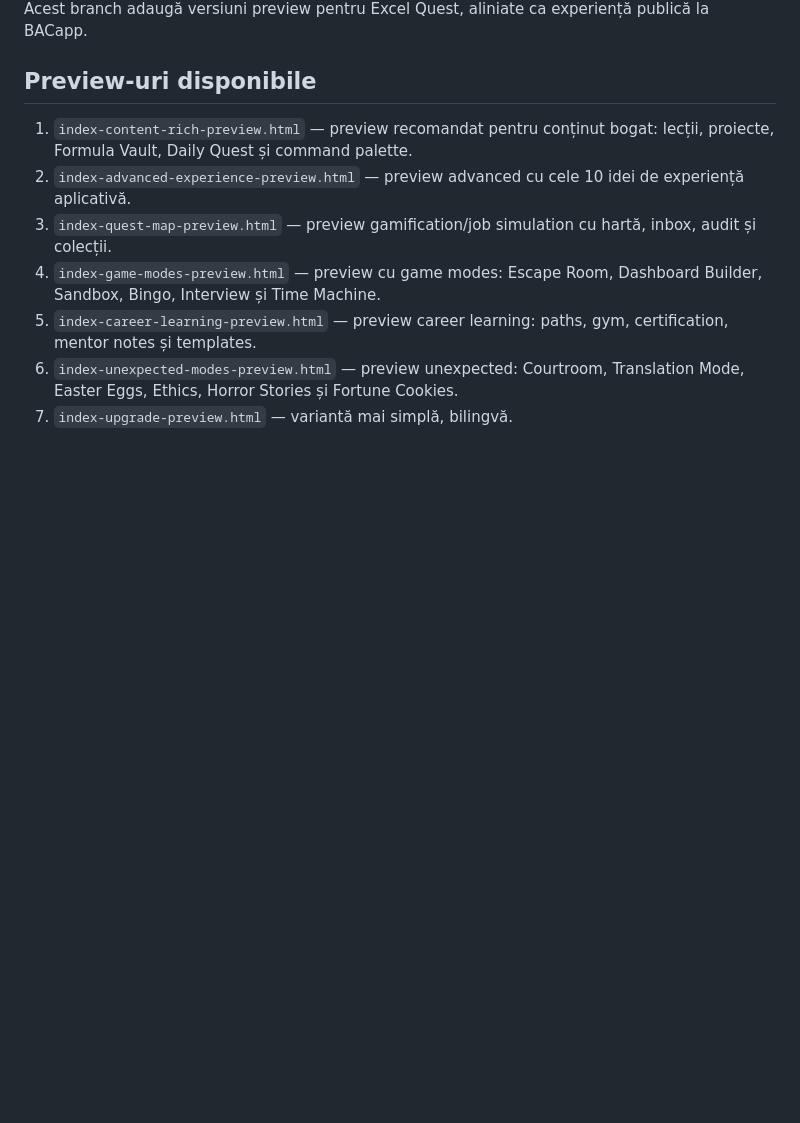
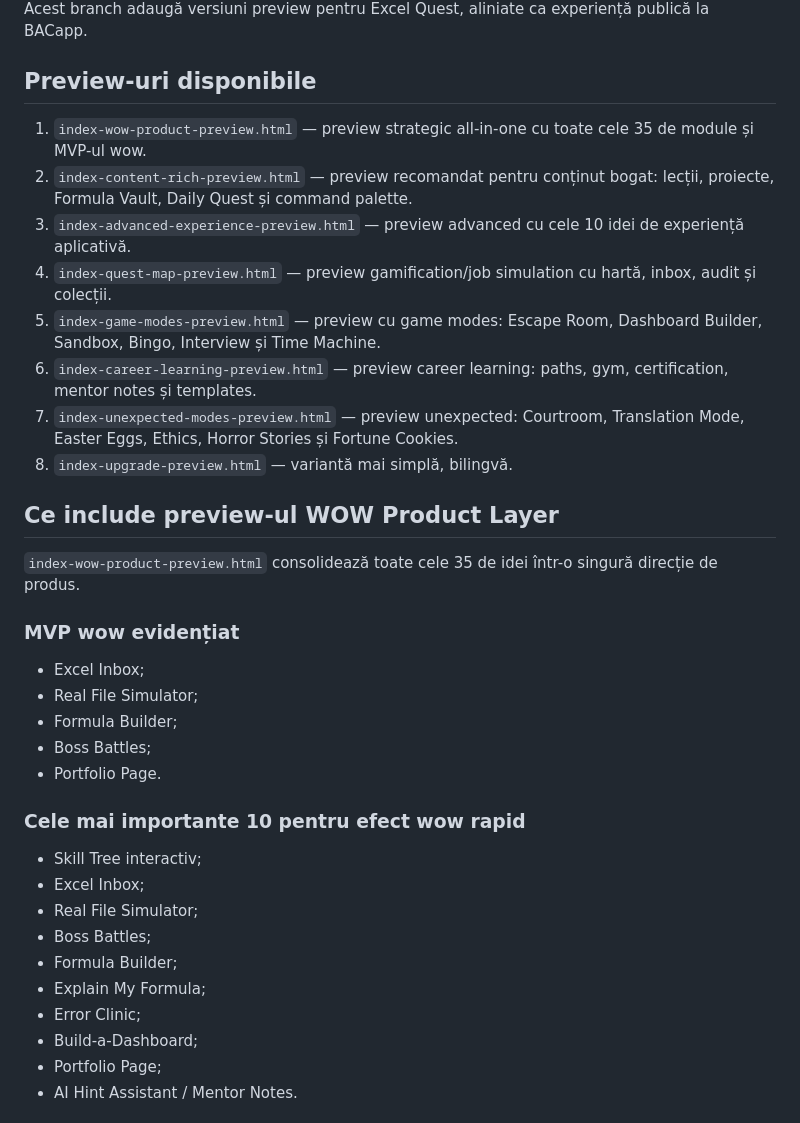
Before and after one commit to LaurAndreea10/Excel-Quest, a Markdown page: UPGRADE_NOTES.md, the part around one of its changes. Drawn GitHub-style; blank space fills up the shorter version.

```diff
--- a/UPGRADE_NOTES.md
+++ b/UPGRADE_NOTES.md
@@ -4,10 +4,37 @@ Acest branch adaugă versiuni preview pentru Excel Quest, aliniate ca experienț
 
 ## Preview-uri disponibile
 
-1. `index-content-rich-preview.html` — preview recomandat pentru conținut bogat: lecții, proiecte, Formula Vault, Daily Quest și command palette.
-2. `index-advanced-experience-preview.html` — preview advanced cu cele 10 idei de experiență aplicativă.
-3. `index-quest-map-preview.html` — preview gamification/job simulation cu hartă, inbox, audit și colecții.
-4. `index-game-modes-preview.html` — preview cu game modes: Escape Room, Dashboard Builder, Sandbox, Bingo, Interview și Time Machine.
-5. `index-career-learning-preview.html` — preview career learning: paths, gym, certification, mentor notes și templates.
-6. `index-unexpected-modes-preview.html` — preview unexpected: Courtroom, Translation Mode, Easter Eggs, Ethics, Horror Stories și Fortune Cookies.
-7. `index-upgrade-preview.html` — variantă mai simplă, bilingvă.
+1. `index-wow-product-preview.html` — preview strategic all-in-one cu toate cele 35 de module și MVP-ul wow.
+2. `index-content-rich-preview.html` — preview recomandat pentru conținut bogat: lecții, proiecte, Formula Vault, Daily Quest și command palette.
+3. `index-advanced-experience-preview.html` — preview advanced cu cele 10 idei de experiență aplicativă.
+4. `index-quest-map-preview.html` — preview gamification/job simulation cu hartă, inbox, audit și colecții.
+5. `index-game-modes-preview.html` — preview cu game modes: Escape Room, Dashboard Builder, Sandbox, Bingo, Interview și Time Machine.
+6. `index-career-learning-preview.html` — preview career learning: paths, gym, certification, mentor notes și templates.
+7. `index-unexpected-modes-preview.html` — preview unexpected: Courtroom, Translation Mode, Easter Eggs, Ethics, Horror Stories și Fortune Cookies.
+8. `index-upgrade-preview.html` — variantă mai simplă, bilingvă.
+
+## Ce include preview-ul WOW Product Layer
+
+`index-wow-product-preview.html` consolidează toate cele 35 de idei într-o singură direcție de produs.
+
+### MVP wow evidențiat
+
+- Excel Inbox;
+- Real File Simulator;
+- Formula Builder;
+- Boss Battles;
+- Portfolio Page.
+
+### Cele mai importante 10 pentru efect wow rapid
+
+- Skill Tree interactiv;
+- Excel Inbox;
+- Real File Simulator;
+- Boss Battles;
+- Formula Builder;
+- Explain My Formula;
+- Error Clinic;
+- Build-a-Dashboard;
+- Portfolio Page;
+- AI Hint Assistant / Mentor Notes.
+
```
Also changed, not shown: other parts of UPGRADE_NOTES.md (+37 -0 lines).
